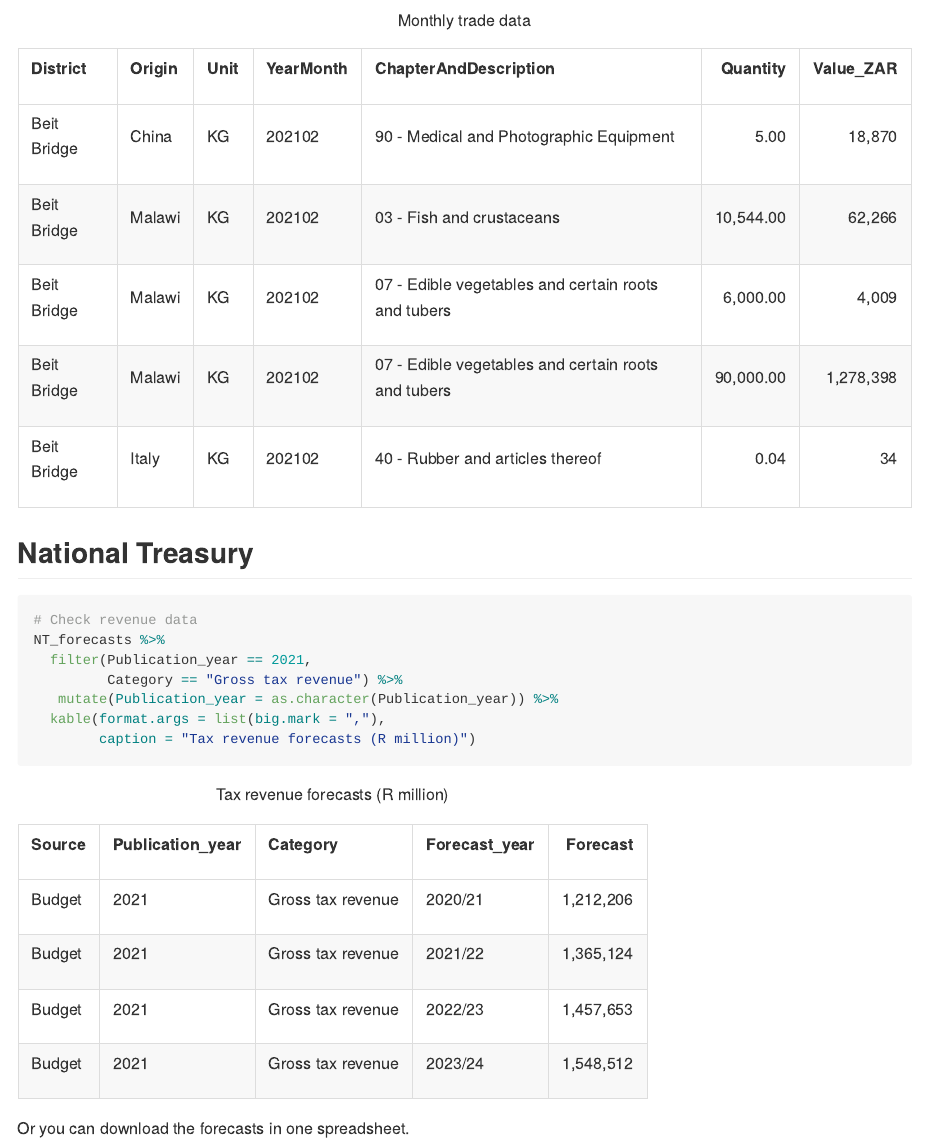
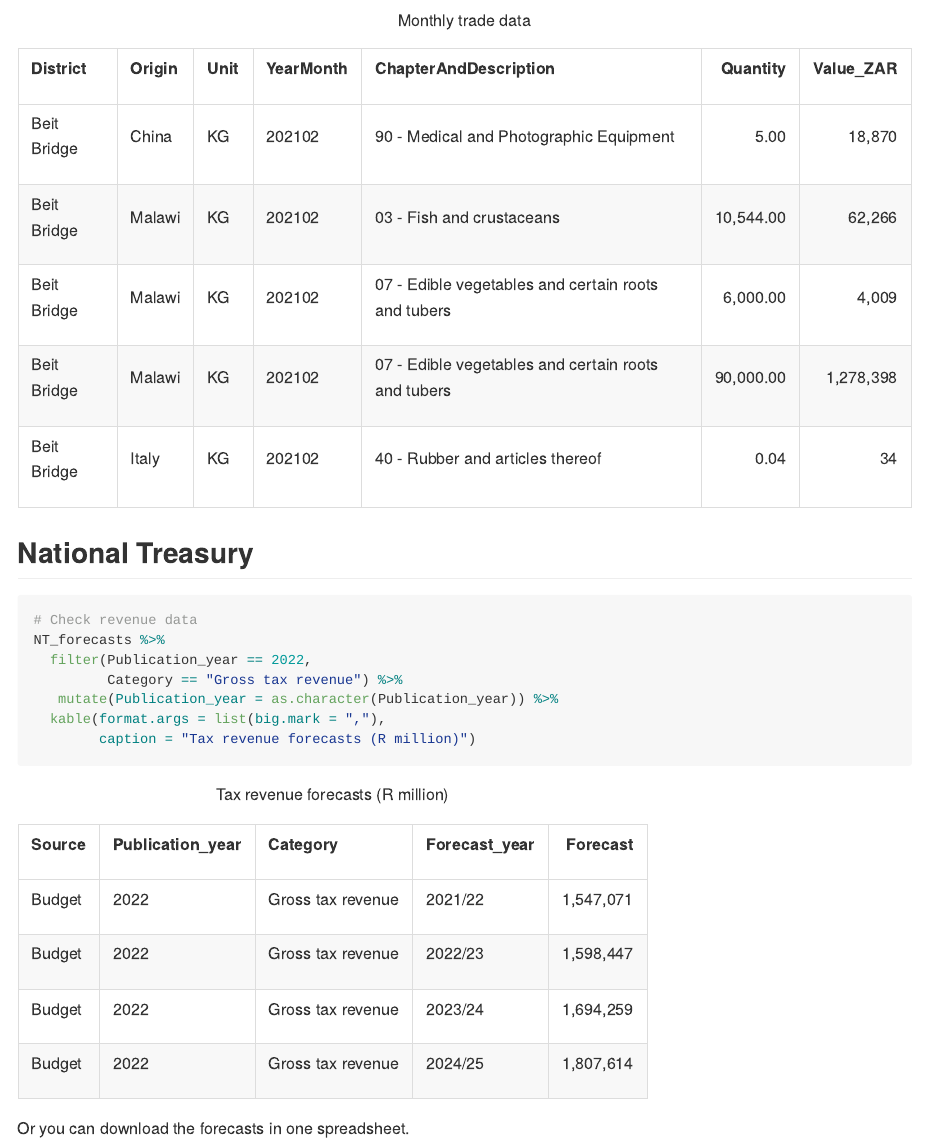
Before and after one commit to chrisaxelson/tax4sa, an R Markdown document (README.Rmd): the page in a window 1100 px wide, from 3000 px down. The pictures show the output file README.md that the author committed with the source, drawn offline in the style of GitHub; long lines of code are wrapped.

Commit message:
Updating NT forecasts

````diff
--- a/README.Rmd
+++ b/README.Rmd
@@ -111,7 +111,7 @@
 ```{r forecasts, message = FALSE}
 # Check revenue data
 NT_forecasts %>%
-  filter(Publication_year == 2021,
+  filter(Publication_year == 2022,
          Category == "Gross tax revenue") %>%
    mutate(Publication_year = as.character(Publication_year)) %>%
   kable(format.args = list(big.mark = ","),
````
Also changed, not shown: README.md, data-raw/NT/Forecasts.xlsx, data-raw/NT/NT_forecasts.rda, data/NT_forecasts.rda.
